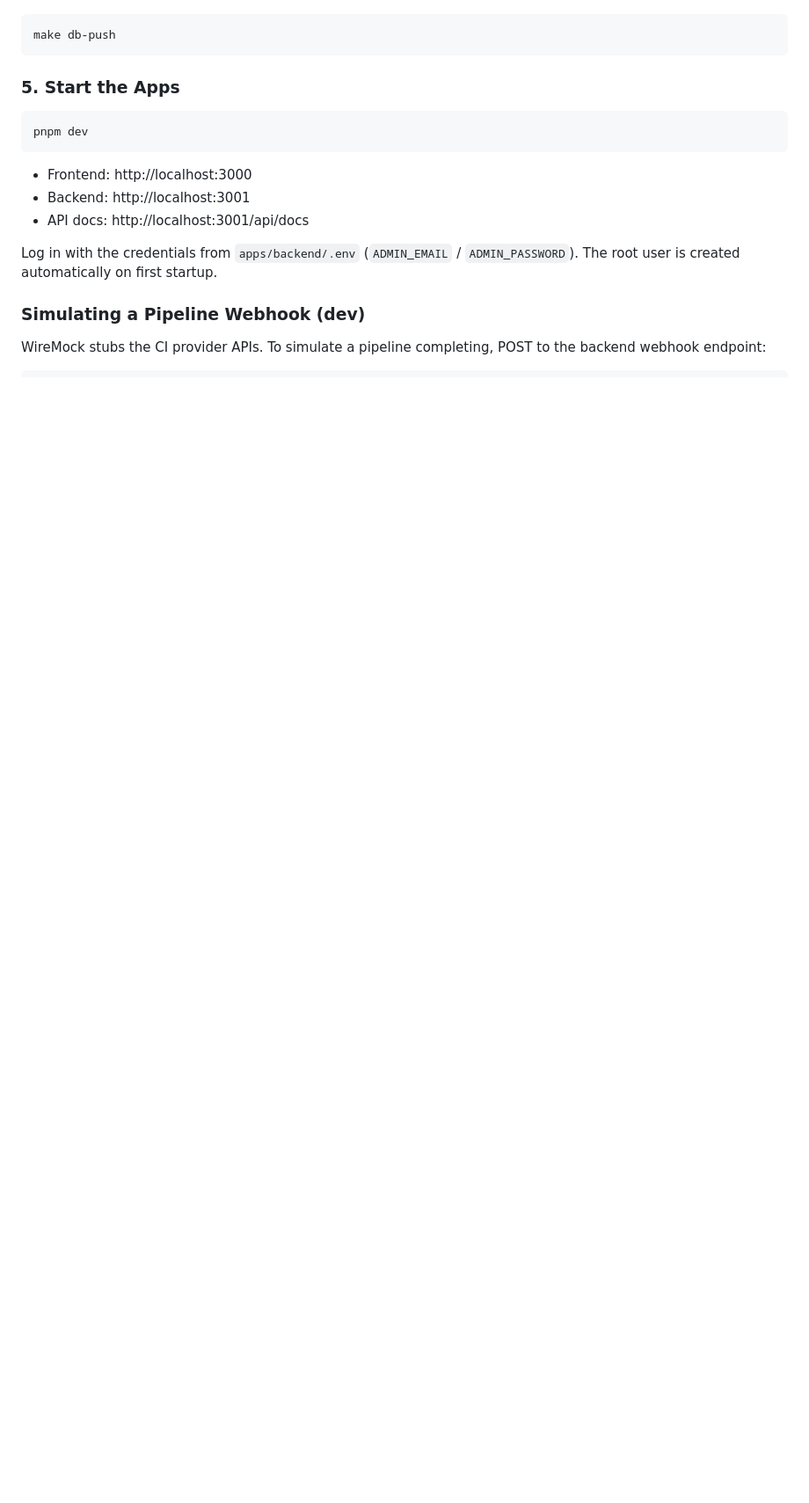
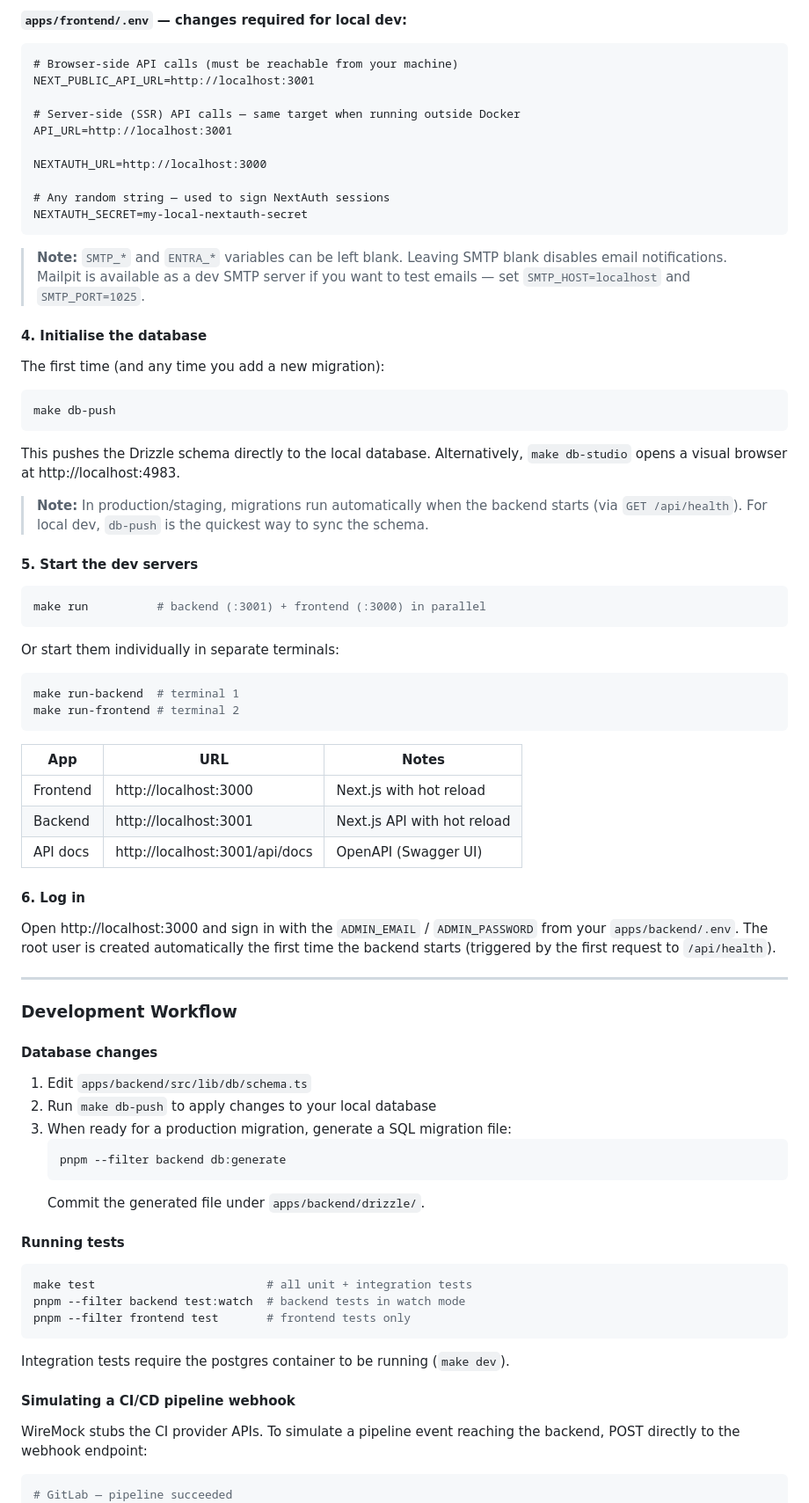
Before and after one commit to Maximilian-Maag/open-hybrid-cloud, a Markdown page: README.md, the part around one of its changes. Shown at 88% size. GitHub-like rendering; blank space fills up the shorter version.

````diff
--- a/README.md
+++ b/README.md
@@ -198,25 +218,85 @@ Or use the provided `.env` files directly — they contain working local develop
+**`apps/frontend/.env` — changes required for local dev:**
+
+```dotenv
+# Browser-side API calls (must be reachable from your machine)
+NEXT_PUBLIC_API_URL=http://localhost:3001
+
+# Server-side (SSR) API calls — same target when running outside Docker
+API_URL=http://localhost:3001
+
+NEXTAUTH_URL=http://localhost:3000
+
+# Any random string — used to sign NextAuth sessions
+NEXTAUTH_SECRET=my-local-nextauth-secret
+```
+
+> **Note:** `SMTP_*` and `ENTRA_*` variables can be left blank. Leaving SMTP blank disables email notifications. Mailpit is available as a dev SMTP server if you want to test emails — set `SMTP_HOST=localhost` and `SMTP_PORT=1025`.
+
+#### 4. Initialise the database
+
+The first time (and any time you add a new migration):
 
 ```bash
 make db-push
 ```
 
-### 5. Start the Apps
+This pushes the Drizzle schema directly to the local database. Alternatively, `make db-studio` opens a visual browser at http://localhost:4983.
+
+> **Note:** In production/staging, migrations run automatically when the backend starts (via `GET /api/health`). For local dev, `db-push` is the quickest way to sync the schema.
+
+#### 5. Start the dev servers
 
 ```bash
-pnpm dev
+make run          # backend (:3001) + frontend (:3000) in parallel
 ```
 
-- Frontend: http://localhost:3000
-- Backend: http://localhost:3001
-- API docs: http://localhost:3001/api/docs
-
-Log in with the credentials from `apps/backend/.env` (`ADMIN_EMAIL` / `ADMIN_PASSWORD`). The root user is created automatically on first startup.
-
-### Simulating a Pipeline Webhook (dev)
-
-WireMock stubs the CI provider APIs. To simulate a pipeline completing, POST to the backend webhook endpoint:
+Or start them individually in separate terminals:
 
 ```bash
+make run-backend  # terminal 1
+make run-frontend # terminal 2
+```
+
+| App | URL | Notes |
+|-----|-----|-------|
+| Frontend | http://localhost:3000 | Next.js with hot reload |
+| Backend | http://localhost:3001 | Next.js API with hot reload |
+| API docs | http://localhost:3001/api/docs | OpenAPI (Swagger UI) |
+
+#### 6. Log in
+
+Open http://localhost:3000 and sign in with the `ADMIN_EMAIL` / `ADMIN_PASSWORD` from your `apps/backend/.env`. The root user is created automatically the first time the backend starts (triggered by the first request to `/api/health`).
+
+---
+
+### Development Workflow
+
+#### Database changes
+
+1. Edit `apps/backend/src/lib/db/schema.ts`
+2. Run `make db-push` to apply changes to your local database
+3. When ready for a production migration, generate a SQL migration file:
+   ```bash
+   pnpm --filter backend db:generate
+   ```
+   Commit the generated file under `apps/backend/drizzle/`.
+
+#### Running tests
+
+```bash
+make test                         # all unit + integration tests
+pnpm --filter backend test:watch  # backend tests in watch mode
+pnpm --filter frontend test       # frontend tests only
+```
+
+Integration tests require the postgres container to be running (`make dev`).
+
+#### Simulating a CI/CD pipeline webhook
+
+WireMock stubs the CI provider APIs. To simulate a pipeline event reaching the backend, POST directly to the webhook endpoint:
+
+```bash
+# GitLab — pipeline succeeded
 curl -X POST http://localhost:3001/api/webhooks/gitlab/pipeline \
   -H "Content-Type: application/json" \
   -H "X-Gitlab-Token: dev-webhook-token" \
````
Also changed, not shown: other parts of README.md (+86 -39 lines).
